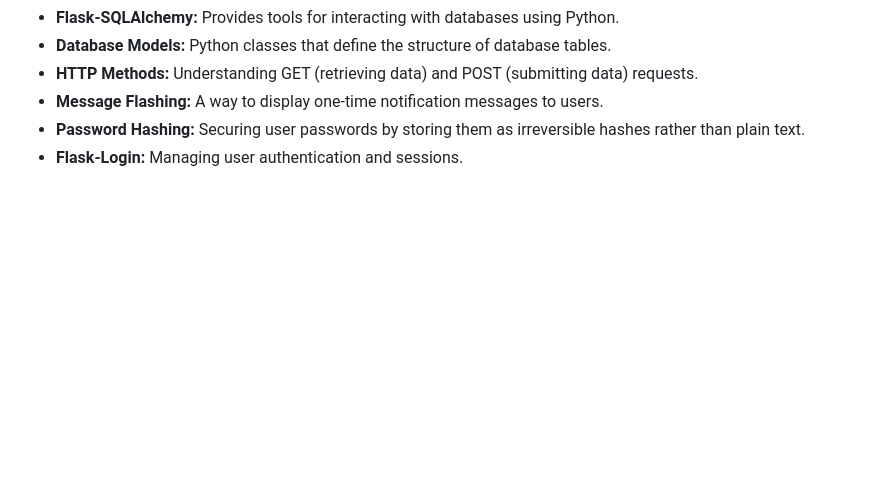
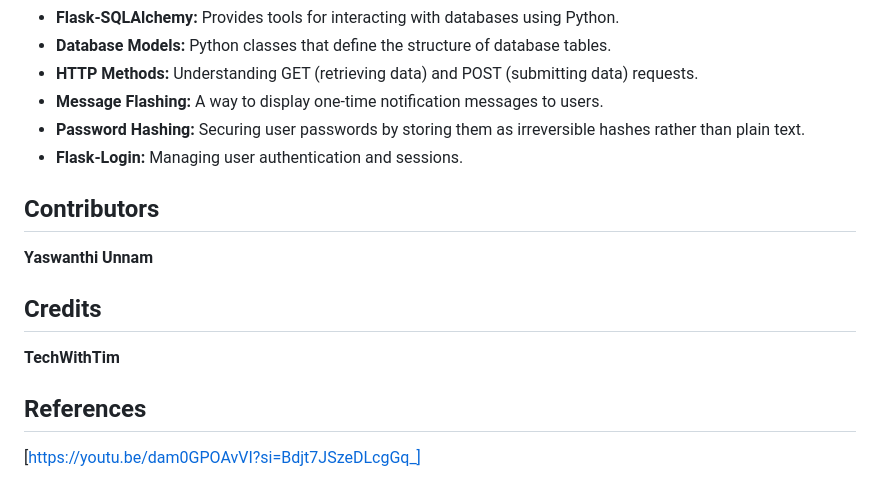
Before and after one commit to YaswanthiUnnam/web-development-with-Python, a Markdown page: README.md, the part around the change. Drawn GitHub-style; blank space fills up the shorter version.

```diff
--- a/README.md
+++ b/README.md
@@ -86,3 +86,14 @@ The project requires the installation of the following Python packages:
 *   **Message Flashing:**  A way to display one-time notification messages to users.
 *   **Password Hashing:** Securing user passwords by storing them as irreversible hashes rather than plain text.
 *   **Flask-Login:** Managing user authentication and sessions.
+
+
+
+## Contributors
+<strong>Yaswanthi Unnam</strong>
+
+## Credits
+<strong>TechWithTim</strong>
+
+## References
+[https://youtu.be/dam0GPOAvVI?si=Bdjt7JSzeDLcgGq_]
```
